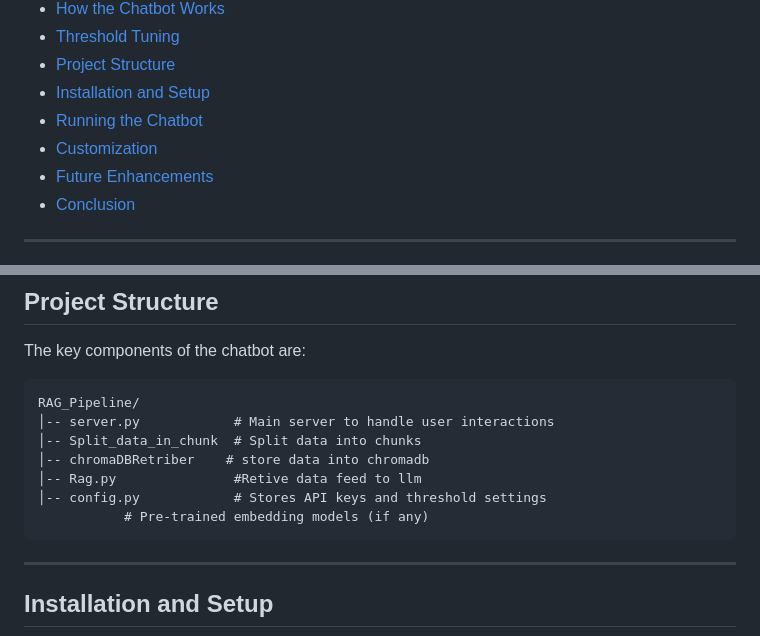
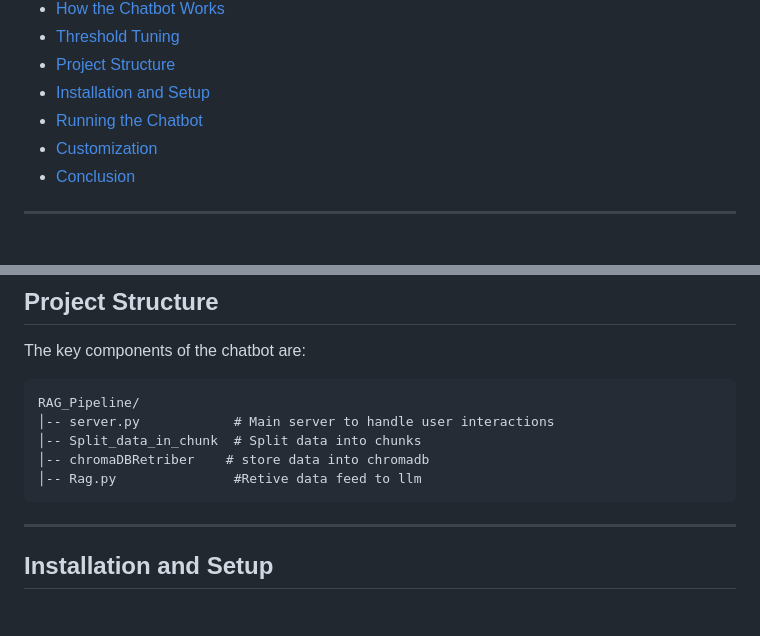
Before and after one commit to rahulkundelwalll/criket_news_chatbot, a Markdown page: README.md, 2 parts joined by grey strips. Rendered like a GitHub page; blank space fills up the shorter version.

````diff
--- a/README.md
+++ b/README.md
@@ -14,7 +14,6 @@ This project is a **Retrieval-Augmented Generation (RAG)**-based chatbot designe
 - [Installation and Setup](#installation-and-setup)
 - [Running the Chatbot](#running-the-chatbot)
 - [Customization](#customization)
-- [Future Enhancements](#future-enhancements)
 - [Conclusion](#conclusion)
 
 ---
@@ -94,8 +93,6 @@ RAG_Pipeline/
 │-- Split_data_in_chunk  # Split data into chunks
 │-- chromaDBRetriber    # store data into chromadb
 │-- Rag.py               #Retive data feed to llm
-│-- config.py            # Stores API keys and threshold settings
-           # Pre-trained embedding models (if any)
 ```
 
 ---
````
